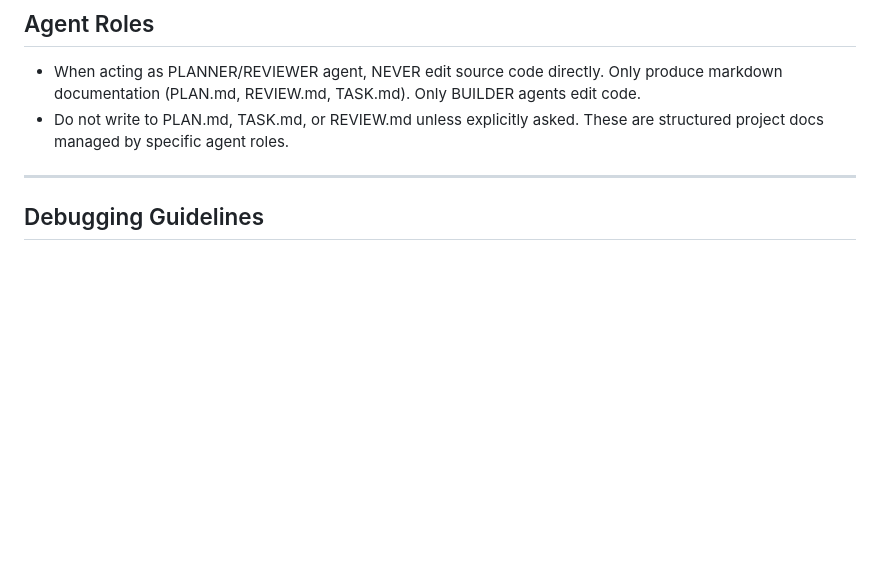
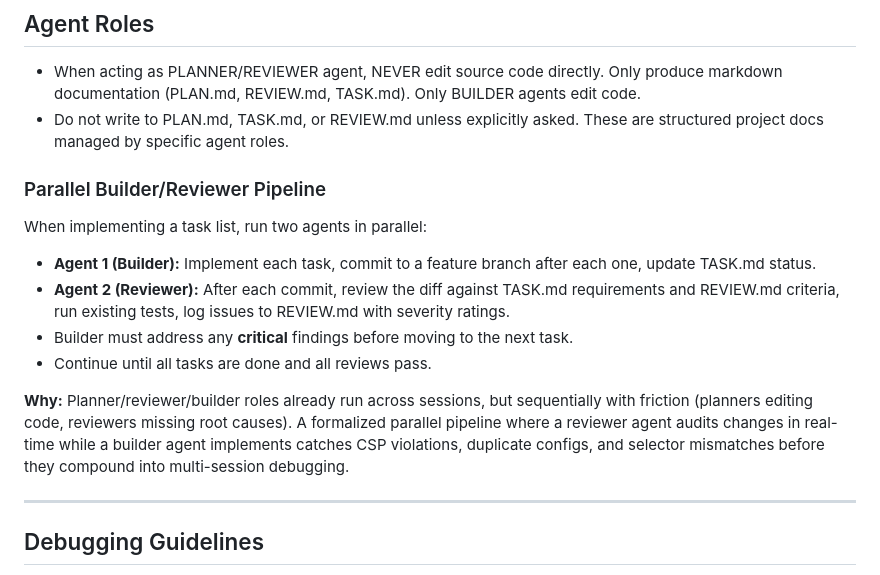
Before and after one commit to hackesmit/monte-xanic-dashboard, a Markdown page: CLAUDE.md, the part around the change. GitHub-like rendering; blank space fills up the shorter version.

Commit message:
docs: add Parallel Builder/Reviewer Pipeline to Agent Roles

```diff
--- a/CLAUDE.md
+++ b/CLAUDE.md
@@ -396,6 +396,15 @@ SESSION_SECRET=your_hmac_session_secret
 - When acting as PLANNER/REVIEWER agent, NEVER edit source code directly. Only produce markdown documentation (PLAN.md, REVIEW.md, TASK.md). Only BUILDER agents edit code.
 - Do not write to PLAN.md, TASK.md, or REVIEW.md unless explicitly asked. These are structured project docs managed by specific agent roles.
 
+### Parallel Builder/Reviewer Pipeline
+When implementing a task list, run two agents in parallel:
+- **Agent 1 (Builder):** Implement each task, commit to a feature branch after each one, update TASK.md status.
+- **Agent 2 (Reviewer):** After each commit, review the diff against TASK.md requirements and REVIEW.md criteria, run existing tests, log issues to REVIEW.md with severity ratings.
+- Builder must address any **critical** findings before moving to the next task.
+- Continue until all tasks are done and all reviews pass.
+
+**Why:** Planner/reviewer/builder roles already run across sessions, but sequentially with friction (planners editing code, reviewers missing root causes). A formalized parallel pipeline where a reviewer agent audits changes in real-time while a builder agent implements catches CSP violations, duplicate configs, and selector mismatches before they compound into multi-session debugging.
+
 ---
 
 ## Debugging Guidelines
```
